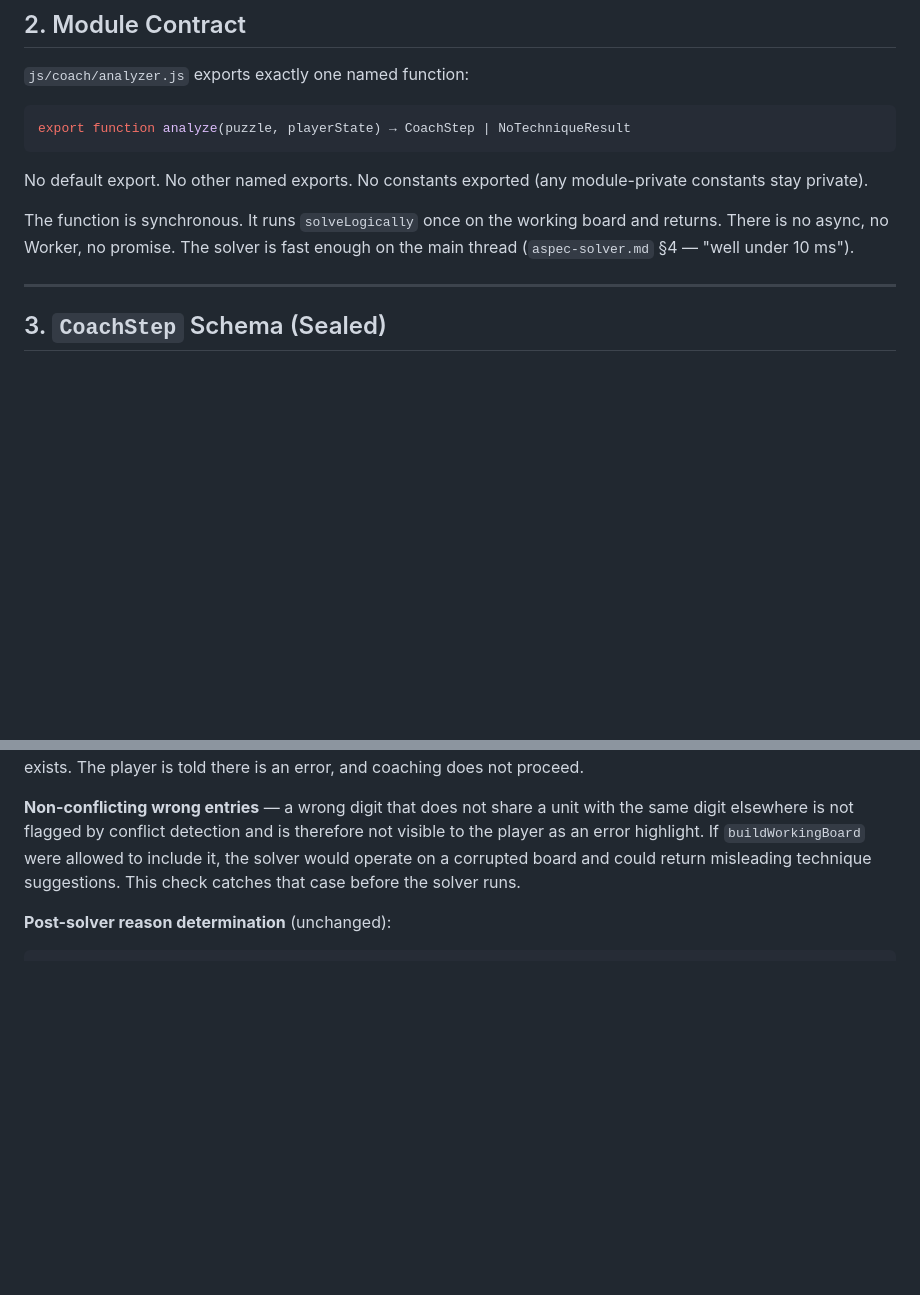
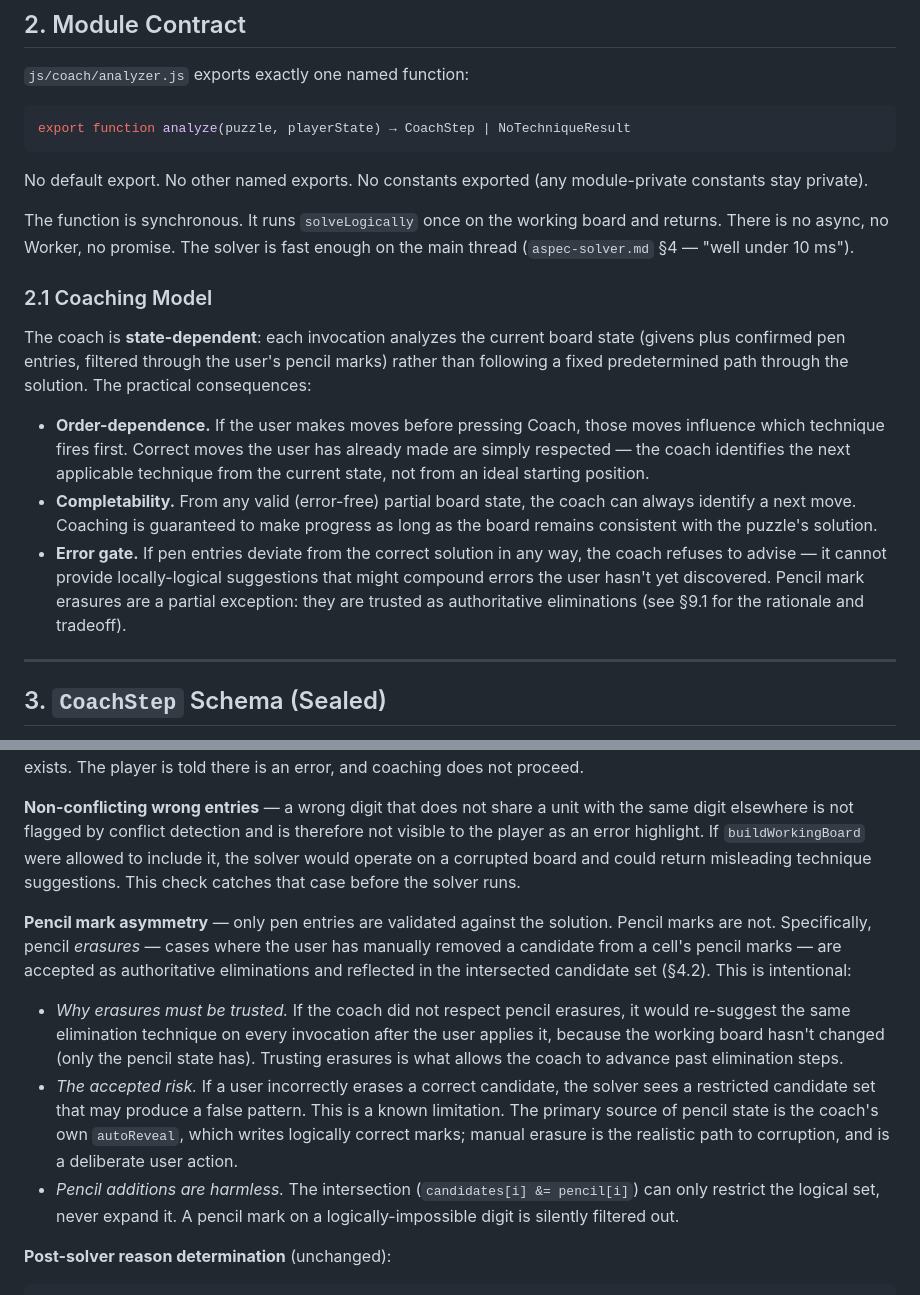
Before and after one commit to brianrcody/sudoku, a Markdown page: docs/aspecs/aspec-coach-analyzer.md, 2 parts joined by grey strips. Drawn GitHub-style; blank space fills up the shorter version.

````diff
--- a/docs/aspecs/aspec-coach-analyzer.md
+++ b/docs/aspecs/aspec-coach-analyzer.md
@@ -93,6 +93,14 @@ export function analyze(puzzle, playerState) → CoachStep | NoTechniqueResult
 No default export. No other named exports. No constants exported (any module-private constants stay private).
 
 The function is synchronous. It runs `solveLogically` once on the working board and returns. There is no async, no Worker, no promise. The solver is fast enough on the main thread (`aspec-solver.md` §4 — "well under 10 ms").
+
+### 2.1 Coaching Model
+
+The coach is **state-dependent**: each invocation analyzes the current board state (givens plus confirmed pen entries, filtered through the user's pencil marks) rather than following a fixed predetermined path through the solution. The practical consequences:
+
+- **Order-dependence.** If the user makes moves before pressing Coach, those moves influence which technique fires first. Correct moves the user has already made are simply respected — the coach identifies the next applicable technique from the current state, not from an ideal starting position.
+- **Completability.** From any valid (error-free) partial board state, the coach can always identify a next move. Coaching is guaranteed to make progress as long as the board remains consistent with the puzzle's solution.
+- **Error gate.** If pen entries deviate from the correct solution in any way, the coach refuses to advise — it cannot provide locally-logical suggestions that might compound errors the user hasn't yet discovered. Pencil mark erasures are a partial exception: they are trusted as authoritative eliminations (see §9.1 for the rationale and tradeoff).
 
 ---
 
@@ -871,6 +879,12 @@ Two categories of board error must be caught before the solver runs:
 
 **Non-conflicting wrong entries** — a wrong digit that does not share a unit with the same digit elsewhere is not flagged by conflict detection and is therefore not visible to the player as an error highlight. If `buildWorkingBoard` were allowed to include it, the solver would operate on a corrupted board and could return misleading technique suggestions. This check catches that case before the solver runs.
 
+**Pencil mark asymmetry** — only pen entries are validated against the solution. Pencil marks are not. Specifically, pencil *erasures* — cases where the user has manually removed a candidate from a cell's pencil marks — are accepted as authoritative eliminations and reflected in the intersected candidate set (§4.2). This is intentional:
+
+- *Why erasures must be trusted.* If the coach did not respect pencil erasures, it would re-suggest the same elimination technique on every invocation after the user applies it, because the working board hasn't changed (only the pencil state has). Trusting erasures is what allows the coach to advance past elimination steps.
+- *The accepted risk.* If a user incorrectly erases a correct candidate, the solver sees a restricted candidate set that may produce a false pattern. This is a known limitation. The primary source of pencil state is the coach's own `autoReveal`, which writes logically correct marks; manual erasure is the realistic path to corruption, and is a deliberate user action.
+- *Pencil additions are harmless.* The intersection (`candidates[i] &= pencil[i]`) can only restrict the logical set, never expand it. A pencil mark on a logically-impossible digit is silently filtered out.
+
 **Post-solver reason determination** (unchanged):
 
 ```js
````
Also changed, not shown: docs/fspecs/fspec-002-coach.md (+10 -7 lines).
